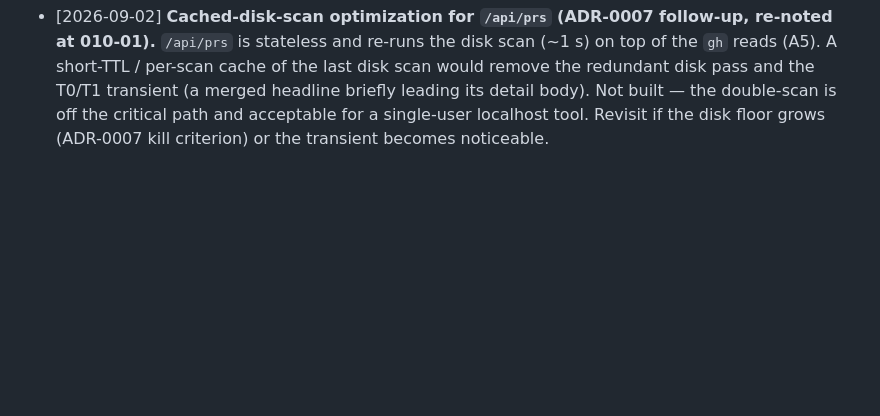
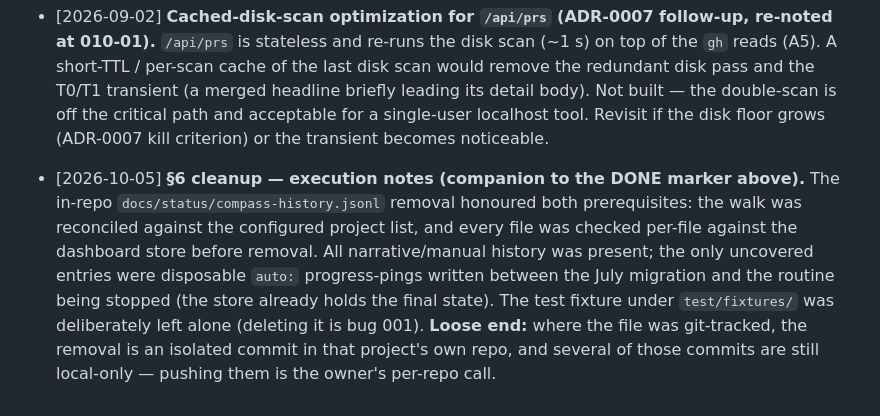
Before and after one commit to PinkException/dashboard, a Markdown page: docs/inbox.md, the part around the change. Rendered like a GitHub page; blank space fills up the shorter version.

Commit message:
docs(inbox): add §6 cleanup execution notes
Companion to the DONE marker: both prerequisites honoured (configured-list
reconciliation, per-file store confirmation); only disposable auto: progress-pings
were uncovered; test fixture untouched; several per-repo removal commits remain
local-only pending the owner's push.

Co-Authored-By: Claude Fable 5.1 <noreply@anthropic.com>

```diff
--- a/docs/inbox.md
+++ b/docs/inbox.md
@@ -40,3 +40,5 @@
 - [2026-09-01] **Two 009-03 craft nits parked (non-blocking).** (a) `src/scan.mjs` derives each project's stage list twice — `result.waitingOn = deriveWaitingOn(…)` (which internally calls `deriveWaitingStages`) then `result.waitingStages = deriveWaitingStages(…)` again. Collapse to one call (`waitingStages` first, `waitingOn = waitingStages[0] ?? IDLE`) if the `IDLE` sentinel is exported from `src/lib.mjs`; cheap either way. (b) `public/render.mjs` `QUEUE_GROUPS`/the emitted queue-group object carries a `verb` field the group renderer never uses (rows render their own verb) — dead field, safe to drop. Both surfaced + accepted-as-deferred in the 009-03 craft review.
 - [2026-09-02] **Two-phase-load client-glue nits (from 010-01 craft/compliance).** `loadPrs()` in `public/index.html` (the phase-two fold): (a) the active-tab capture/restore duplicates the click-handler's DOM-flip and currently preserves the *inert* Activity placeholder — extract a shared `setActivityTab(active)` helper used by both when Activity carries real content (the reserved token-usage slot); (b) `activityTabWasActive` is captured before the `await`, so a tab switch *during* the ~1–8 s fetch is lost (low impact — short window, inert tab); (c) `loadPrs`'s client-side AC3/AC4 behaviour (swallow-all-on-failure, tab restore) is untested inline `index.html` glue, consistent with the repo's boundary (only `render.mjs` pure functions are unit-tested) — note, not a regression. All non-blocking; parked at 010-01 reconciliation.
 - [2026-09-02] **Cached-disk-scan optimization for `/api/prs` (ADR-0007 follow-up, re-noted at 010-01).** `/api/prs` is stateless and re-runs the disk scan (~1 s) on top of the `gh` reads (A5). A short-TTL / per-scan cache of the last disk scan would remove the redundant disk pass and the T0/T1 transient (a merged headline briefly leading its detail body). Not built — the double-scan is off the critical path and acceptable for a single-user localhost tool. Revisit if the disk floor grows (ADR-0007 kill criterion) or the transient becomes noticeable.
+
+- [2026-10-05] **§6 cleanup — execution notes (companion to the DONE marker above).** The in-repo `docs/status/compass-history.jsonl` removal honoured both prerequisites: the walk was reconciled against the configured project list, and every file was checked per-file against the dashboard store before removal. All narrative/manual history was present; the only uncovered entries were disposable `auto:` progress-pings written between the July migration and the routine being stopped (the store already holds the final state). The test fixture under `test/fixtures/` was deliberately left alone (deleting it is bug 001). **Loose end:** where the file was git-tracked, the removal is an isolated commit in that project's own repo, and several of those commits are still local-only — pushing them is the owner's per-repo call.
```
